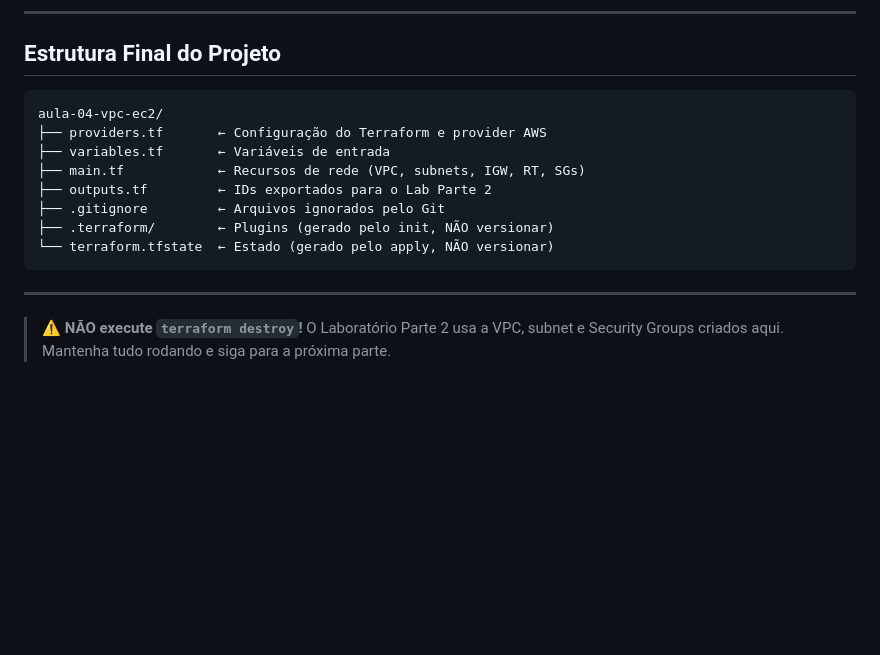
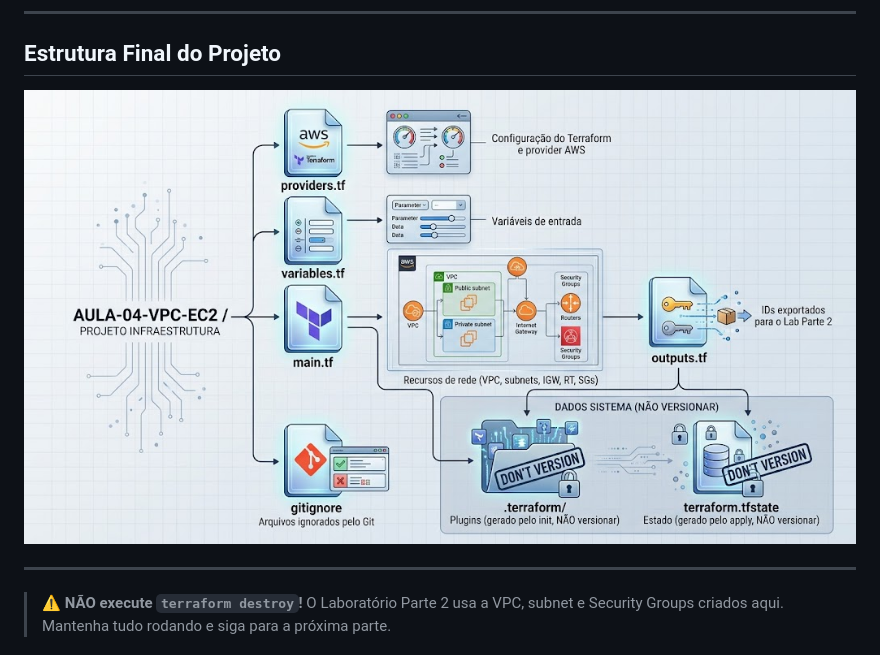
Before and after one commit to AleTavares/devops_20262, a Markdown page: aula-04/laboratorio-parte1.md, the part around the change. Rendered like a GitHub page; pictures changed too: aula-04/img/lab1Estrutura.png (added); blank space fills up the shorter version.

````diff
--- a/aula-04/laboratorio-parte1.md
+++ b/aula-04/laboratorio-parte1.md
@@ -657,16 +657,7 @@ Antes de seguir para o Laboratório Parte 2, verifique:
 
 ## Estrutura Final do Projeto
 
-```
-aula-04-vpc-ec2/
-├── providers.tf       ← Configuração do Terraform e provider AWS
-├── variables.tf       ← Variáveis de entrada
-├── main.tf            ← Recursos de rede (VPC, subnets, IGW, RT, SGs)
-├── outputs.tf         ← IDs exportados para o Lab Parte 2
-├── .gitignore         ← Arquivos ignorados pelo Git
-├── .terraform/        ← Plugins (gerado pelo init, NÃO versionar)
-└── terraform.tfstate  ← Estado (gerado pelo apply, NÃO versionar)
-```
+![Estrutura](img/lab1Estrutura.png)
 
 ---
 
````
Also changed, not shown: aula-04/laboratorio-parte2.md (+1 -10 lines), aula-04/relatorio-tf.md (deleted, +0 -23 lines), aula-04/img/lab2EstruturaFinal.png (added), 1 other file.
